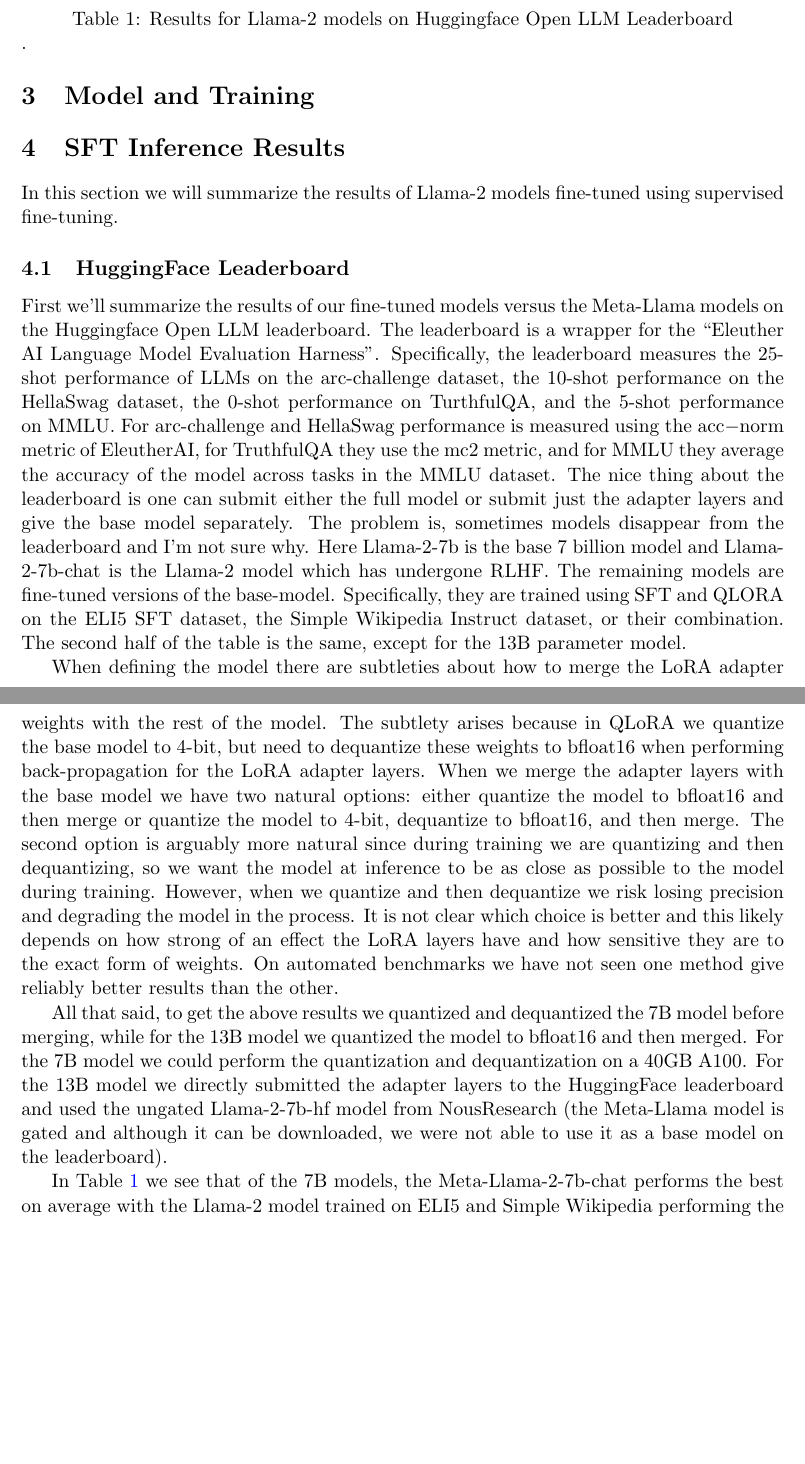
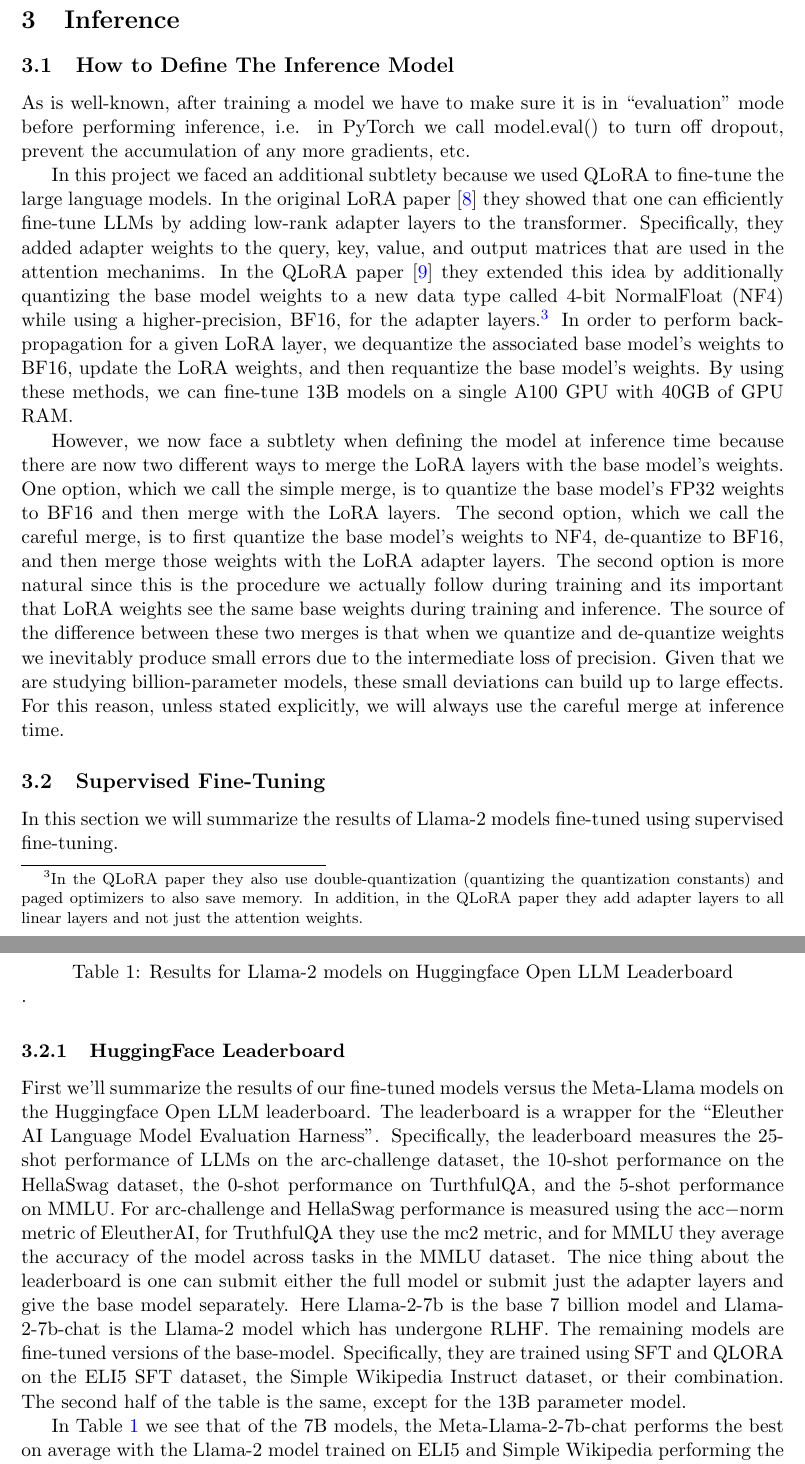
Before and after one commit to david-meltzer/LLMs, a LaTeX document (report/summary.tex): two parts of pages 12 and 13 of 17 before the commit and two parts of pages 12 and 13 of 18 after it, joined at a grey line, cut at the place of the change, the shorter picture padded with empty space. Compiled offline with pdfLaTeX.

Commit message:
added details about quantizing

```diff
--- a/report/summary.tex
+++ b/report/summary.tex
@@ -327,16 +327,34 @@
 \subsection{Exploratory Data Analysis}
 This section will be filled in with more details on the features of our datasets.
 
-\section{Model and Training}
-\section{SFT Inference Results}
+\section{Inference}
+
+\subsection{How to Define The Inference Model}
+As is well-known, after training a model we have to make sure it is in ``evaluation" mode before performing inference, i.e. in PyTorch we call model.eval() to turn off dropout, prevent the accumulation of any more gradients, etc.
+
+In this project we faced an additional subtlety because we used QLoRA to fine-tune the large language models.
+In the original LoRA paper \cite{hu2021lora} they showed that one can efficiently fine-tune LLMs by adding low-rank adapter layers to the transformer.
+Specifically, they added adapter weights to the query, key, value, and output matrices that are used in the attention mechanims.
+In the QLoRA paper \cite{dettmers2023qlora} they extended this idea by additionally quantizing the base model weights to a new data type called 4-bit NormalFloat (NF4) while using a higher-precision, BF16, for the adapter layers.\footnote{In the QLoRA paper they also use double-quantization (quantizing the quantization constants) and paged optimizers to also save memory. In addition, in the QLoRA paper they add adapter layers to all linear layers and not just the attention weights.}
+In order to perform back-propagation for a given LoRA layer, we dequantize the associated base model's weights to BF16, update the LoRA weights, and then requantize the base model's weights.
+By using these methods, we can fine-tune 13B models on a single A100 GPU with 40GB of GPU RAM.
+
+However, we now face a subtlety when defining the model at inference time because there are now two different ways to merge the LoRA layers with the base model's weights.
+One option, which we call the simple merge, is to quantize the base model's FP32 weights to BF16 and then merge with the LoRA layers.
+The second option, which we call the careful merge, is to first quantize the base model's weights to NF4, de-quantize to BF16, and then merge those weights with the LoRA adapter layers.
+The second option is more natural since this is the procedure we actually follow during training and its important that LoRA weights see the same base weights during training and inference.
+The source of the difference between these two merges is that when we quantize and de-quantize weights we inevitably produce small errors due to the intermediate loss of precision.
+Given that we are studying billion-parameter models, these small deviations can build up to large effects.
+For this reason, unless stated explicitly, we will always use the careful merge at inference time.
+
+\subsection{Supervised Fine-Tuning}
 In this section we will summarize the results of Llama-2 models fine-tuned using supervised fine-tuning.
 
-\subsection{HuggingFace Leaderboard}
+\subsubsection{HuggingFace Leaderboard}
 First we'll summarize the results of our fine-tuned models versus the Meta-Llama models on the Huggingface Open LLM leaderboard.
 The leaderboard is a wrapper for the ``Eleuther AI Language Model Evaluation Harness".
 Specifically, the leaderboard measures the 25-shot performance of LLMs on the arc-challenge dataset, the 10-shot performance on the HellaSwag dataset, the 0-shot performance on TurthfulQA, and the 5-shot performance on MMLU. For arc-challenge and HellaSwag performance is measured using the acc$-$norm metric of EleutherAI, for TruthfulQA they use the mc2 metric, and for MMLU they average the accuracy of the model across tasks in the MMLU dataset.
 The nice thing about the leaderboard is one can submit either the full model or submit just the adapter layers and give the base model separately.
-The problem is, sometimes models disappear from the leaderboard and I'm not sure why.
 \begin{table}
 \begin{center}
 \begin{tabular}{|c|c|c|c|c|c|}
@@ -364,17 +382,9 @@
 The remaining models are fine-tuned versions of the base-model.
 Specifically, they are trained using SFT and QLORA on the ELI5 SFT dataset, the Simple Wikipedia Instruct dataset, or their combination. The second half of the table is the same, except for the 13B parameter model.
 
-When defining the model there are subtleties about how to merge the LoRA adapter weights with the rest of the model.
-The subtlety arises because in QLoRA we quantize the base model to 4-bit, but need to dequantize these weights to bfloat16 when performing back-propagation for the LoRA adapter layers.
-When we merge the adapter layers with the base model we have two natural options: either quantize the model to bfloat16 and then merge or quantize the model to 4-bit, dequantize to bfloat16, and then merge.
-The second option is arguably more natural since during training we are quantizing and then dequantizing, so we want the model at inference to be as close as possible to the model during training.
-However, when we quantize and then dequantize we risk losing precision and degrading the model in the process.
-It is not clear which choice is better and this likely depends on how strong of an effect the LoRA layers have and how sensitive they are to the exact form of weights.
-On automated benchmarks we have not seen one method give reliably better results than the other.
-
-All that said, to get the above results we quantized and dequantized the 7B model before merging, while for the 13B model we quantized the model to bfloat16 and then merged.
-For the 7B model we could perform the quantization and dequantization on a 40GB A100.
-For the 13B model we directly submitted the adapter layers to the HuggingFace leaderboard and used the ungated Llama-2-7b-hf model from NousResearch (the Meta-Llama model is gated and although it can be downloaded, we were not able to use it as a base model on the leaderboard).
+%All that said, to get the above results we quantized and dequantized the 7B model before merging, while for the 13B model we quantized the model to bfloat16 and then merged.
+%For the 7B model we could perform the quantization and dequantization on a 40GB A100.
+%For the 13B model we directly submitted the adapter layers to the HuggingFace leaderboard and used the ungated Llama-2-7b-hf model from NousResearch (the Meta-Llama model is gated and although it can be downloaded, we were not able to use it as a base model on the leaderboard).
 
 In Table \ref{table:hfleaderboard} we see that of the 7B models, the Meta-Llama-2-7b-chat performs the best on average with the Llama-2 model trained on ELI5 and Simple Wikipedia performing the second best.
 One surprising thing is the chat model actually performs worse than the base model on the Arc-Challenge dataset, and here the model trained on just Simple Wikipedia QA pairs performs the best.
```
Also changed, not shown: report/refs.bib (+18 -0 lines), report/summary.pdf, report/summary.tex (93 more changed lines), 4 other files.
